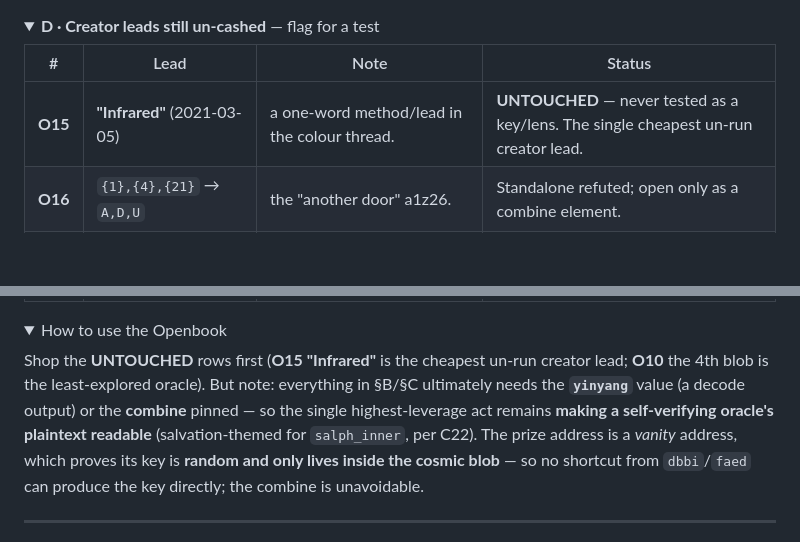
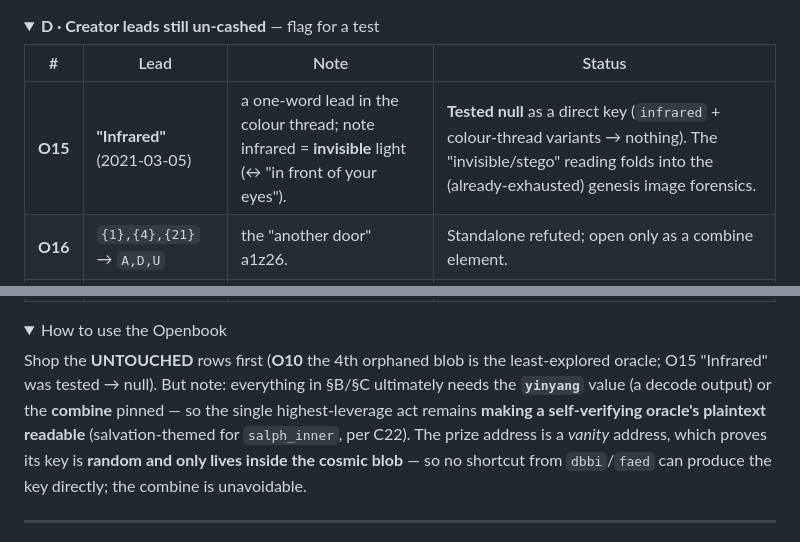
Before and after one commit to HosterjackAGV/gsmg-5btc-puzzle, a Markdown page: docs/CREATOR-INTEL.md, 2 parts joined by grey strips. GitHub-like rendering; folded sections open; blank space fills up the shorter version.

Commit message:
Intel books: mark openbook O15 'Infrared' as tested-null (accuracy)
Ran the cheapest untouched creator lead (O15 'Infrared', #6250) on the oracles —
90 tests, 0 readable. Updated the public openbook so it no longer lists it as the
untouched cheapest probe; the invisible/stego reading folds into the already-
exhausted genesis image forensics.

Co-Authored-By: Claude Opus 4.8 (1M context) <noreply@anthropic.com>

```diff
--- a/docs/CREATOR-INTEL.md
+++ b/docs/CREATOR-INTEL.md
@@ -154,7 +154,7 @@ The walkthrough is fully solved through Phase 3.2, and along the way it produced
 
 | # | Lead | Note | Status |
 |---|---|---|---|
-| **O15** | **"Infrared"** (2021-03-05) | a one-word method/lead in the colour thread. | **UNTOUCHED** — never tested as a key/lens. The single cheapest un-run creator lead. |
+| **O15** | **"Infrared"** (2021-03-05) | a one-word lead in the colour thread; note infrared = **invisible** light (↔ "in front of your eyes"). | **Tested null** as a direct key (`infrared` + colour-thread variants → nothing). The "invisible/stego" reading folds into the (already-exhausted) genesis image forensics. |
 | **O16** | `{1},{4},{21}` → `A,D,U` | the "another door" a1z26. | Standalone refuted; open only as a combine element. |
 | **O17** | theory of everything / imaginary numbers | ToE is "a valid path"; "higher than sqrt(-1)." | The literal keys are null; the **concept** is un-cashed. |
 | **O18** | *"Are you really looking for JUST the btc…?"* | implies MORE than the BTC (obscure intel / a second layer). | **UNTOUCHED** (soft). |
@@ -164,7 +164,7 @@ The walkthrough is fully solved through Phase 3.2, and along the way it produced
 
 <details><summary>How to use the Openbook</summary>
 
-Shop the **UNTOUCHED** rows first (**O15 "Infrared"** is the cheapest un-run creator lead; **O10** the 4th blob is the least-explored oracle). But note: everything in §B/§C ultimately needs the **`yinyang`** value (a decode output) or the **combine** pinned — so the single highest-leverage act remains **making a self-verifying oracle's plaintext readable** (salvation-themed for `salph_inner`, per C22). The prize address is a *vanity* address, which proves its key is **random and only lives inside the cosmic blob** — so no shortcut from `dbbi`/`faed` can produce the key directly; the combine is unavoidable.
+Shop the **UNTOUCHED** rows first (**O10** the 4th orphaned blob is the least-explored oracle; O15 "Infrared" was tested → null). But note: everything in §B/§C ultimately needs the **`yinyang`** value (a decode output) or the **combine** pinned — so the single highest-leverage act remains **making a self-verifying oracle's plaintext readable** (salvation-themed for `salph_inner`, per C22). The prize address is a *vanity* address, which proves its key is **random and only lives inside the cosmic blob** — so no shortcut from `dbbi`/`faed` can produce the key directly; the combine is unavoidable.
 
 </details>
 
```
